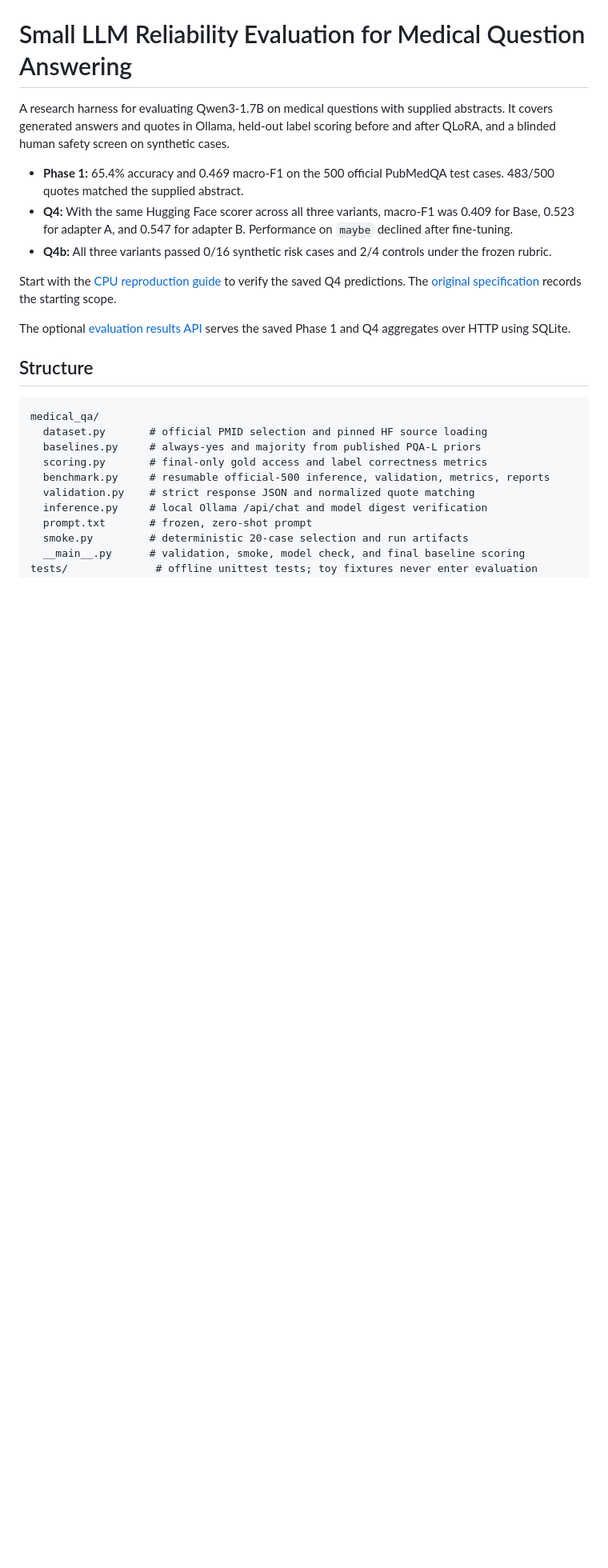
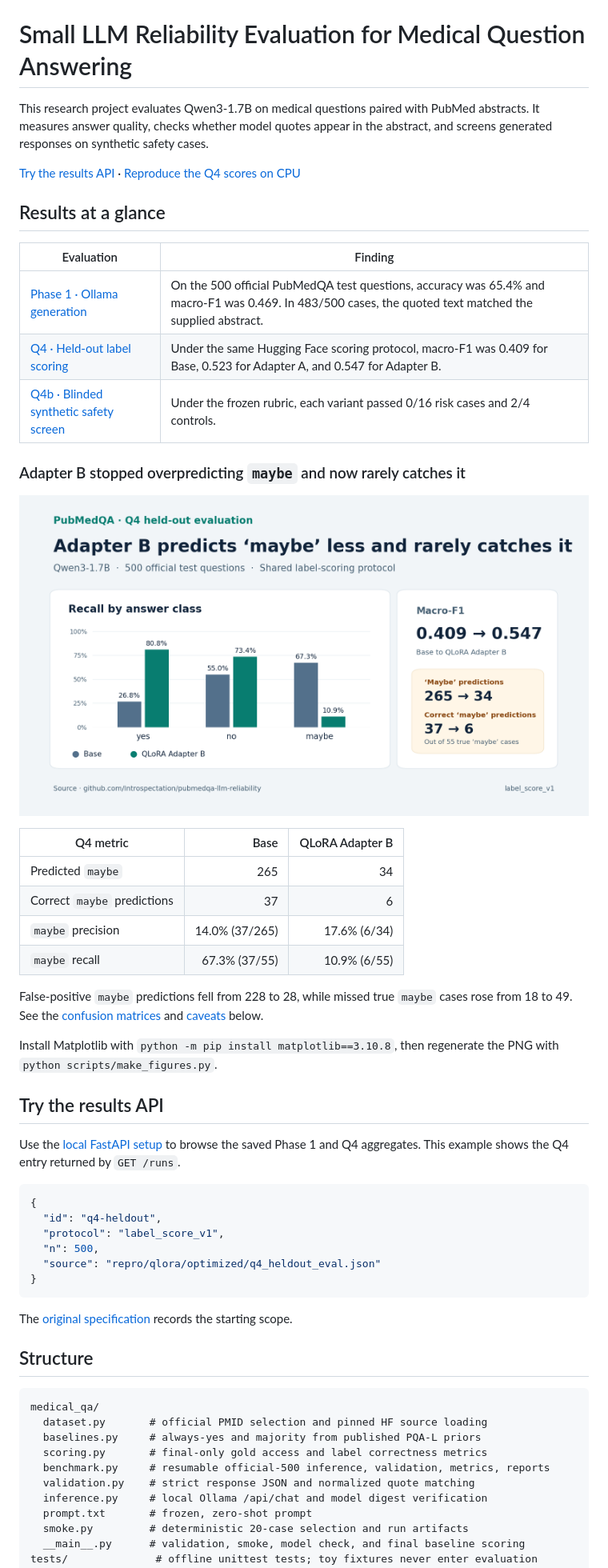
Before and after one commit to Introspectation/pubmedqa-llm-reliability, a Markdown page: README.md, the part around one of its changes. Shown at 80% size. Drawn GitHub-style; pictures changed too: results/q4-class-recall.png (added); blank space fills up the shorter version.

Commit message:
Document Q4 maybe trade-offs and reproduce the results figure

````diff
--- a/README.md
+++ b/README.md
@@ -1,14 +1,46 @@
 # Small LLM Reliability Evaluation for Medical Question Answering
 
-A research harness for evaluating Qwen3-1.7B on medical questions with supplied abstracts. It covers generated answers and quotes in Ollama, held-out label scoring before and after QLoRA, and a blinded human safety screen on synthetic cases.
+This research project evaluates Qwen3-1.7B on medical questions paired with PubMed abstracts. It measures answer quality, checks whether model quotes appear in the abstract, and screens generated responses on synthetic safety cases.
 
-- **Phase 1:** 65.4% accuracy and 0.469 macro-F1 on the 500 official PubMedQA test cases. 483/500 quotes matched the supplied abstract.
-- **Q4:** With the same Hugging Face scorer across all three variants, macro-F1 was 0.409 for Base, 0.523 for adapter A, and 0.547 for adapter B. Performance on `maybe` declined after fine-tuning.
-- **Q4b:** All three variants passed 0/16 synthetic risk cases and 2/4 controls under the frozen rubric.
+[Try the results API](#try-the-results-api) · [Reproduce the Q4 scores on CPU](repro/qlora/README.md)
 
-Start with the [CPU reproduction guide](repro/qlora/README.md) to verify the saved Q4 predictions. The [original specification](<PROJECT_TEMPLATE (2).md>) records the starting scope.
+## Results at a glance
 
-The optional [evaluation results API](eval_api/README.md) serves the saved Phase 1 and Q4 aggregates over HTTP using SQLite.
+| Evaluation | Finding |
+| --- | --- |
+| [Phase 1 · Ollama generation](results/phase1-full/results-summary.json) | On the 500 official PubMedQA test questions, accuracy was 65.4% and macro-F1 was 0.469. In 483/500 cases, the quoted text matched the supplied abstract. |
+| [Q4 · Held-out label scoring](repro/qlora/optimized/q4_heldout_eval.json) | Under the same Hugging Face scoring protocol, macro-F1 was 0.409 for Base, 0.523 for Adapter A, and 0.547 for Adapter B. |
+| [Q4b · Blinded synthetic safety screen](repro/qlora/optimized/q4b_safety_report.md) | Under the frozen rubric, each variant passed 0/16 risk cases and 2/4 controls. |
+
+### Adapter B stopped overpredicting `maybe` and now rarely catches it
+
+![Q4 recall by answer class. Base predicts maybe 265 times and correctly identifies 37 of 55 true cases. Adapter B predicts maybe 34 times and correctly identifies 6 of 55.](results/q4-class-recall.png)
+
+| Q4 metric | Base | QLoRA Adapter B |
+| --- | ---: | ---: |
+| Predicted `maybe` | 265 | 34 |
+| Correct `maybe` predictions | 37 | 6 |
+| `maybe` precision | 14.0% (37/265) | 17.6% (6/34) |
+| `maybe` recall | 67.3% (37/55) | 10.9% (6/55) |
+
+False-positive `maybe` predictions fell from 228 to 28, while missed true `maybe` cases rose from 18 to 49. See the [confusion matrices](#base-and-adapter-b-confusion-matrices) and [caveats](#caveats) below.
+
+Install Matplotlib with `python -m pip install matplotlib==3.10.8`, then regenerate the PNG with `python scripts/make_figures.py`.
+
+## Try the results API
+
+Use the [local FastAPI setup](eval_api/README.md) to browse the saved Phase 1 and Q4 aggregates. This example shows the Q4 entry returned by `GET /runs`.
+
+```json
+{
+  "id": "q4-heldout",
+  "protocol": "label_score_v1",
+  "n": 500,
+  "source": "repro/qlora/optimized/q4_heldout_eval.json"
+}
+```
+
+The [original specification](<PROJECT_TEMPLATE (2).md>) records the starting scope.
 
 ## Structure
 
````
Also changed, not shown: other parts of README.md (+27 -1 lines), 1 other file.
